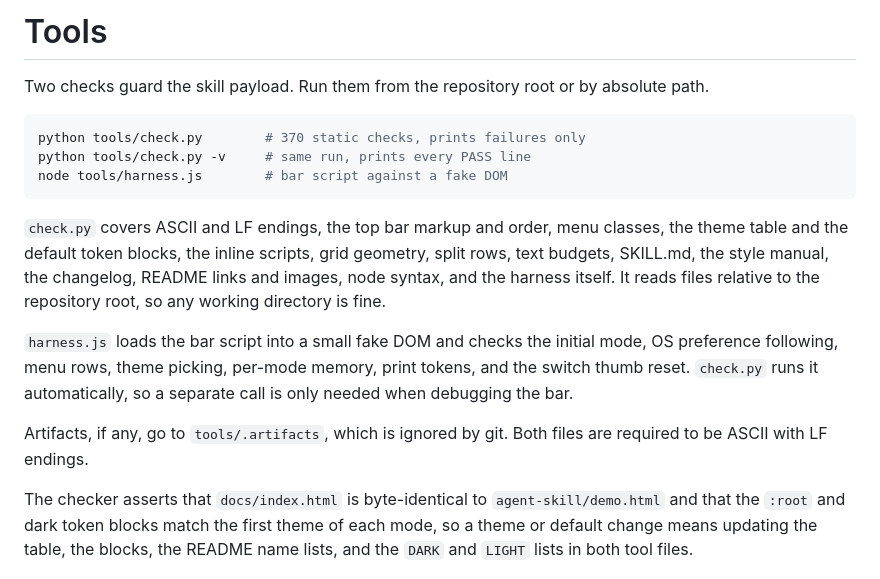
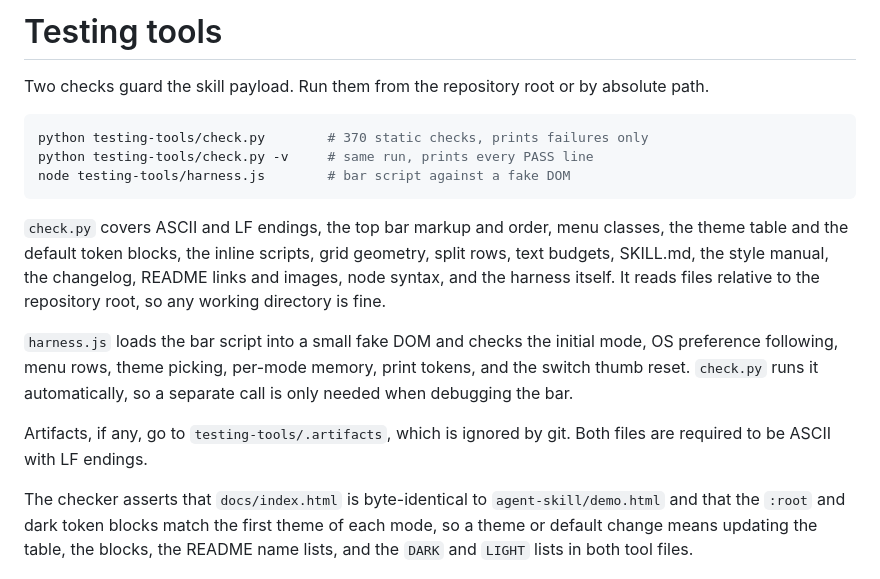
Before and after one commit to chezhenkie/simple-flow-diagram-skill, a Markdown page: testing-tools/README.md, the part around the change. GitHub-like rendering.

````diff
--- a/tools/README.md
+++ b/testing-tools/README.md
@@ -1,17 +1,17 @@
-# Tools
+# Testing tools
 
 Two checks guard the skill payload. Run them from the repository root or by absolute path.
 
 ```sh
-python tools/check.py        # 370 static checks, prints failures only
-python tools/check.py -v     # same run, prints every PASS line
-node tools/harness.js        # bar script against a fake DOM
+python testing-tools/check.py        # 370 static checks, prints failures only
+python testing-tools/check.py -v     # same run, prints every PASS line
+node testing-tools/harness.js        # bar script against a fake DOM
 ```
 
 `check.py` covers ASCII and LF endings, the top bar markup and order, menu classes, the theme table and the default token blocks, the inline scripts, grid geometry, split rows, text budgets, SKILL.md, the style manual, the changelog, README links and images, node syntax, and the harness itself. It reads files relative to the repository root, so any working directory is fine.
 
 `harness.js` loads the bar script into a small fake DOM and checks the initial mode, OS preference following, menu rows, theme picking, per-mode memory, print tokens, and the switch thumb reset. `check.py` runs it automatically, so a separate call is only needed when debugging the bar.
 
-Artifacts, if any, go to `tools/.artifacts`, which is ignored by git. Both files are required to be ASCII with LF endings.
+Artifacts, if any, go to `testing-tools/.artifacts`, which is ignored by git. Both files are required to be ASCII with LF endings.
 
 The checker asserts that `docs/index.html` is byte-identical to `agent-skill/demo.html` and that the `:root` and dark token blocks match the first theme of each mode, so a theme or default change means updating the table, the blocks, the README name lists, and the `DARK` and `LIGHT` lists in both tool files.
````
Also changed, not shown: README.md (+17 -17 lines), docs/bar-dark.png, docs/bar-light.png, docs/bar-print-friendly.png, docs/demo-dark.png, docs/demo-light.png, docs/demo-print-friendly.png, 5 other files.
